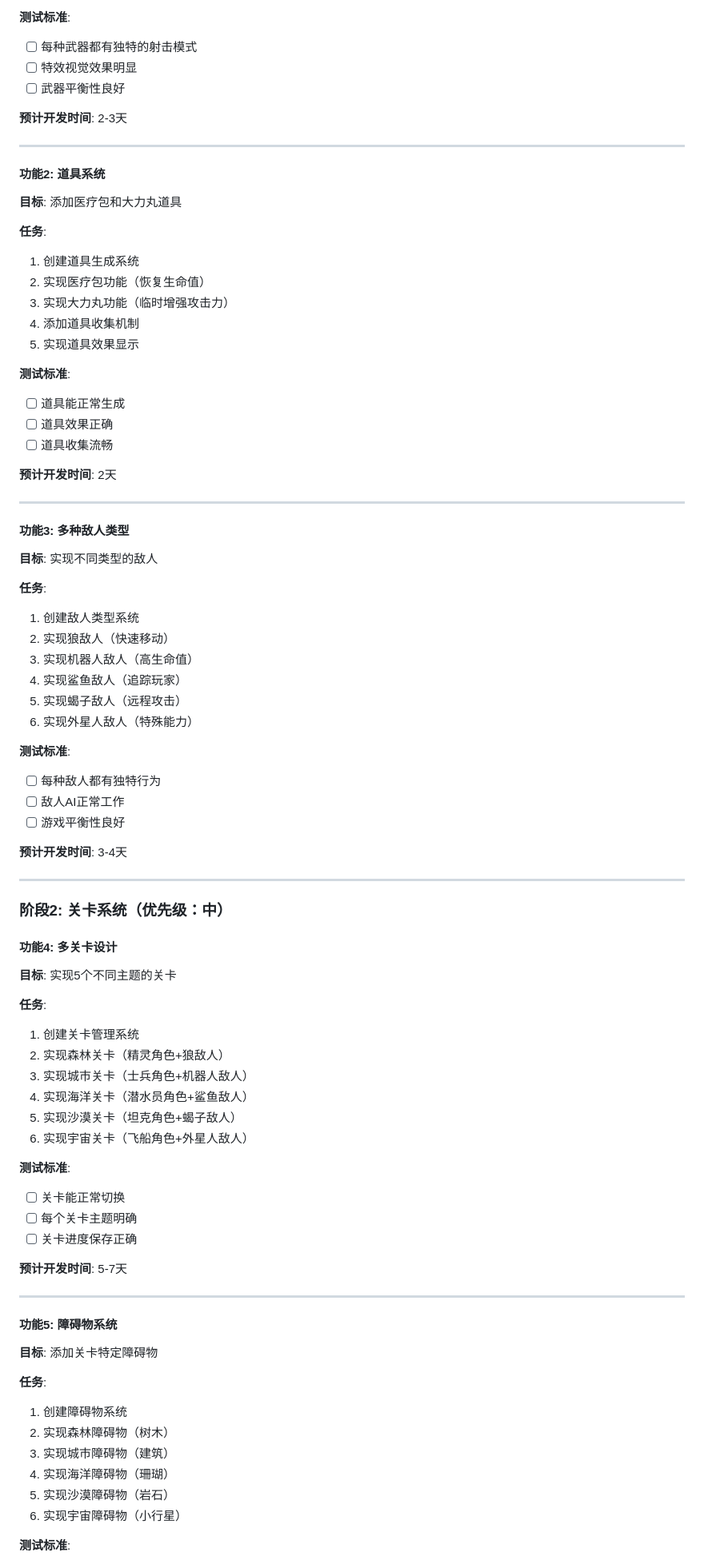
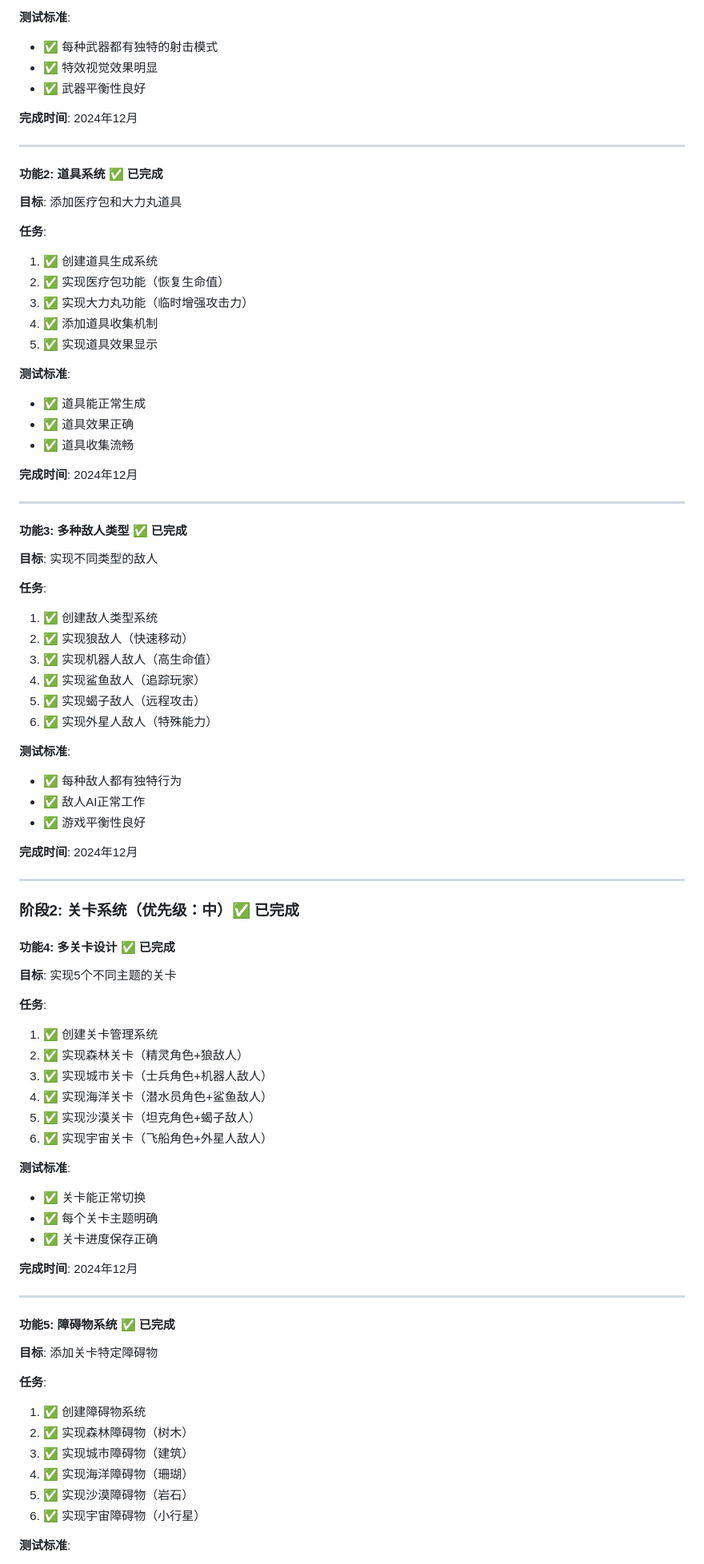
Before and after one commit to skyever76/EricAdam1stGame, a Markdown page: 功能扩展计划.md, the part around the change printed below. Shown: that part at 80% size. Drawn GitHub-style.

```diff
--- a/功能扩展计划.md
+++ b/功能扩展计划.md
@@ -114,83 +114,83 @@
 
 **测试标准**:
-- [ ] 每种武器都有独特的射击模式
-- [ ] 特效视觉效果明显
-- [ ] 武器平衡性良好
+- ✅ 每种武器都有独特的射击模式
+- ✅ 特效视觉效果明显
+- ✅ 武器平衡性良好
 
-**预计开发时间**: 2-3天
+**完成时间**: 2024年12月
 
 ---
 
-#### 功能2: 道具系统
+#### 功能2: 道具系统 ✅ 已完成
 **目标**: 添加医疗包和大力丸道具
 
 **任务**:
-1. 创建道具生成系统
-2. 实现医疗包功能（恢复生命值）
-3. 实现大力丸功能（临时增强攻击力）
-4. 添加道具收集机制
-5. 实现道具效果显示
+1. ✅ 创建道具生成系统
+2. ✅ 实现医疗包功能（恢复生命值）
+3. ✅ 实现大力丸功能（临时增强攻击力）
+4. ✅ 添加道具收集机制
+5. ✅ 实现道具效果显示
 
 **测试标准**:
-- [ ] 道具能正常生成
-- [ ] 道具效果正确
-- [ ] 道具收集流畅
+- ✅ 道具能正常生成
+- ✅ 道具效果正确
+- ✅ 道具收集流畅
 
-**预计开发时间**: 2天
+**完成时间**: 2024年12月
 
 ---
 
-#### 功能3: 多种敌人类型
+#### 功能3: 多种敌人类型 ✅ 已完成
 **目标**: 实现不同类型的敌人
 
 **任务**:
-1. 创建敌人类型系统
-2. 实现狼敌人（快速移动）
-3. 实现机器人敌人（高生命值）
-4. 实现鲨鱼敌人（追踪玩家）
-5. 实现蝎子敌人（远程攻击）
-6. 实现外星人敌人（特殊能力）
+1. ✅ 创建敌人类型系统
+2. ✅ 实现狼敌人（快速移动）
+3. ✅ 实现机器人敌人（高生命值）
+4. ✅ 实现鲨鱼敌人（追踪玩家）
+5. ✅ 实现蝎子敌人（远程攻击）
+6. ✅ 实现外星人敌人（特殊能力）
 
 **测试标准**:
-- [ ] 每种敌人都有独特行为
-- [ ] 敌人AI正常工作
-- [ ] 游戏平衡性良好
+- ✅ 每种敌人都有独特行为
+- ✅ 敌人AI正常工作
+- ✅ 游戏平衡性良好
 
-**预计开发时间**: 3-4天
+**完成时间**: 2024年12月
 
 ---
 
-### 阶段2: 关卡系统（优先级：中）
+### 阶段2: 关卡系统（优先级：中）✅ 已完成
 
-#### 功能4: 多关卡设计
+#### 功能4: 多关卡设计 ✅ 已完成
 **目标**: 实现5个不同主题的关卡
 
 **任务**:
-1. 创建关卡管理系统
-2. 实现森林关卡（精灵角色+狼敌人）
-3. 实现城市关卡（士兵角色+机器人敌人）
-4. 实现海洋关卡（潜水员角色+鲨鱼敌人）
-5. 实现沙漠关卡（坦克角色+蝎子敌人）
-6. 实现宇宙关卡（飞船角色+外星人敌人）
+1. ✅ 创建关卡管理系统
+2. ✅ 实现森林关卡（精灵角色+狼敌人）
+3. ✅ 实现城市关卡（士兵角色+机器人敌人）
+4. ✅ 实现海洋关卡（潜水员角色+鲨鱼敌人）
+5. ✅ 实现沙漠关卡（坦克角色+蝎子敌人）
+6. ✅ 实现宇宙关卡（飞船角色+外星人敌人）
 
 **测试标准**:
-- [ ] 关卡能正常切换
-- [ ] 每个关卡主题明确
-- [ ] 关卡进度保存正确
+- ✅ 关卡能正常切换
+- ✅ 每个关卡主题明确
+- ✅ 关卡进度保存正确
 
-**预计开发时间**: 5-7天
+**完成时间**: 2024年12月
 
 ---
 
-#### 功能5: 障碍物系统
+#### 功能5: 障碍物系统 ✅ 已完成
 **目标**: 添加关卡特定障碍物
 
 **任务**:
-1. 创建障碍物系统
-2. 实现森林障碍物（树木）
-3. 实现城市障碍物（建筑）
-4. 实现海洋障碍物（珊瑚）
-5. 实现沙漠障碍物（岩石）
-6. 实现宇宙障碍物（小行星）
+1. ✅ 创建障碍物系统
+2. ✅ 实现森林障碍物（树木）
+3. ✅ 实现城市障碍物（建筑）
+4. ✅ 实现海洋障碍物（珊瑚）
+5. ✅ 实现沙漠障碍物（岩石）
+6. ✅ 实现宇宙障碍物（小行星）
 
 **测试标准**:
```
Also changed, not shown: other parts of 功能扩展计划.md (+115 -82 lines).
